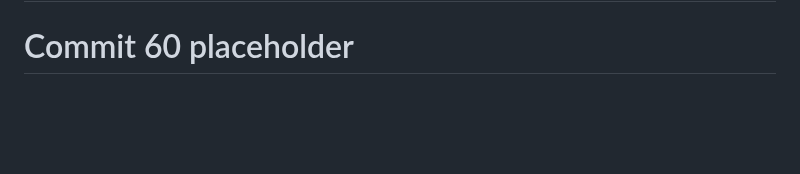
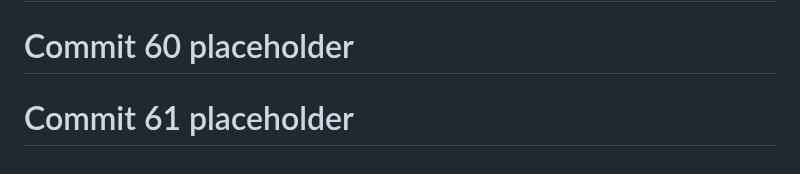
Before and after one commit to God-zil-la/project3, a Markdown page: README.md, the part around the change. GitHub-like rendering; blank space fills up the shorter version.

```diff
--- a/README.md
+++ b/README.md
@@ -696,3 +696,5 @@ GitHub: @god-zil-la
 # Commit 59 placeholder
 
 # Commit 60 placeholder
+
+# Commit 61 placeholder
```
